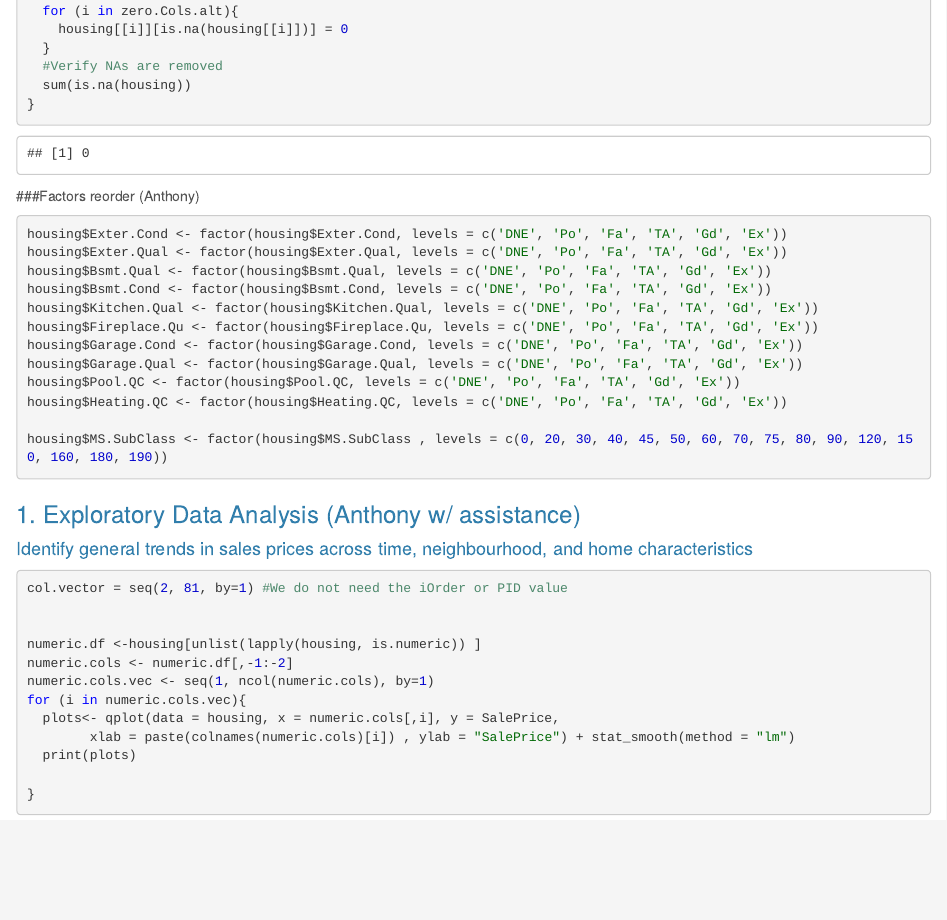
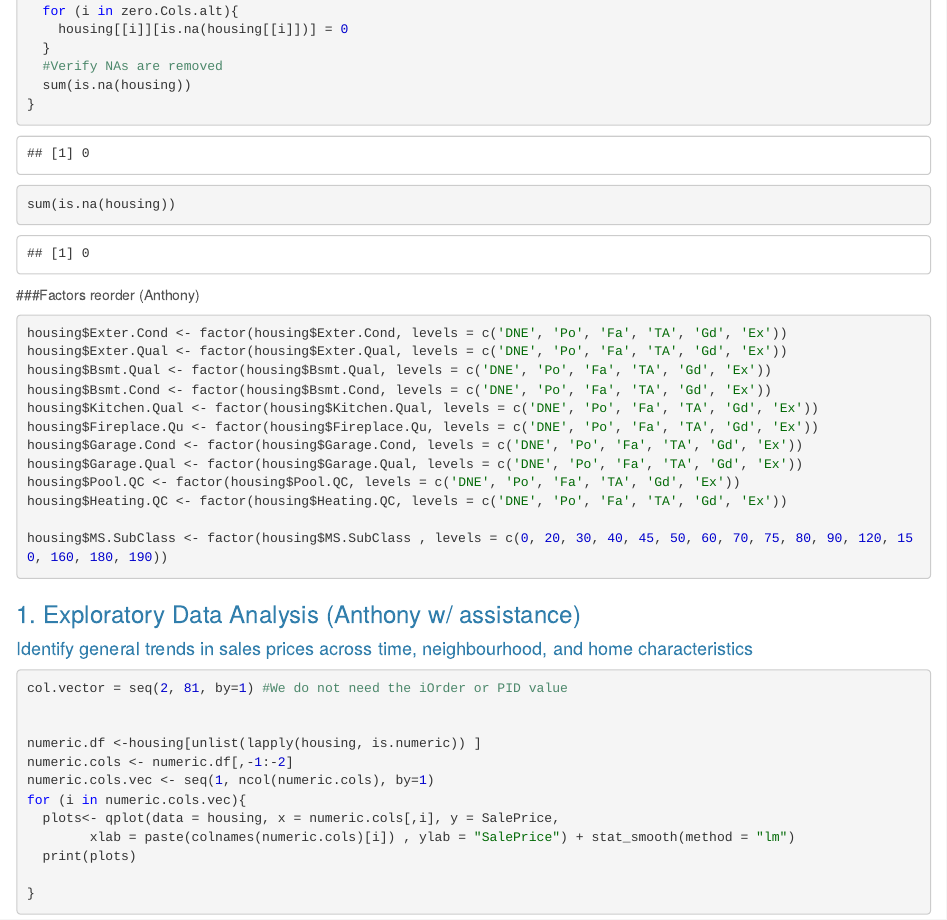
Before and after one commit to anthstone/DataMiningFinal, an R Markdown document (Final_Project_GroupC.Rmd): the page in a window 1100 px wide, from 1420 px down. Rendered offline with R 4.5, knitr and Pandoc, with nearby package versions; some code elsewhere in the file could not run offline.

Commit message:
Update Final_Project_GroupC.Rmd

````diff
--- a/Final_Project_GroupC.Rmd
+++ b/Final_Project_GroupC.Rmd
@@ -70,6 +70,11 @@ if (sum(is.na(housing)) >0) {
   #Verify NAs are removed
   sum(is.na(housing))
 }
+
+```
+
+```{r}
+sum(is.na(housing))
 
 ```
 
````
